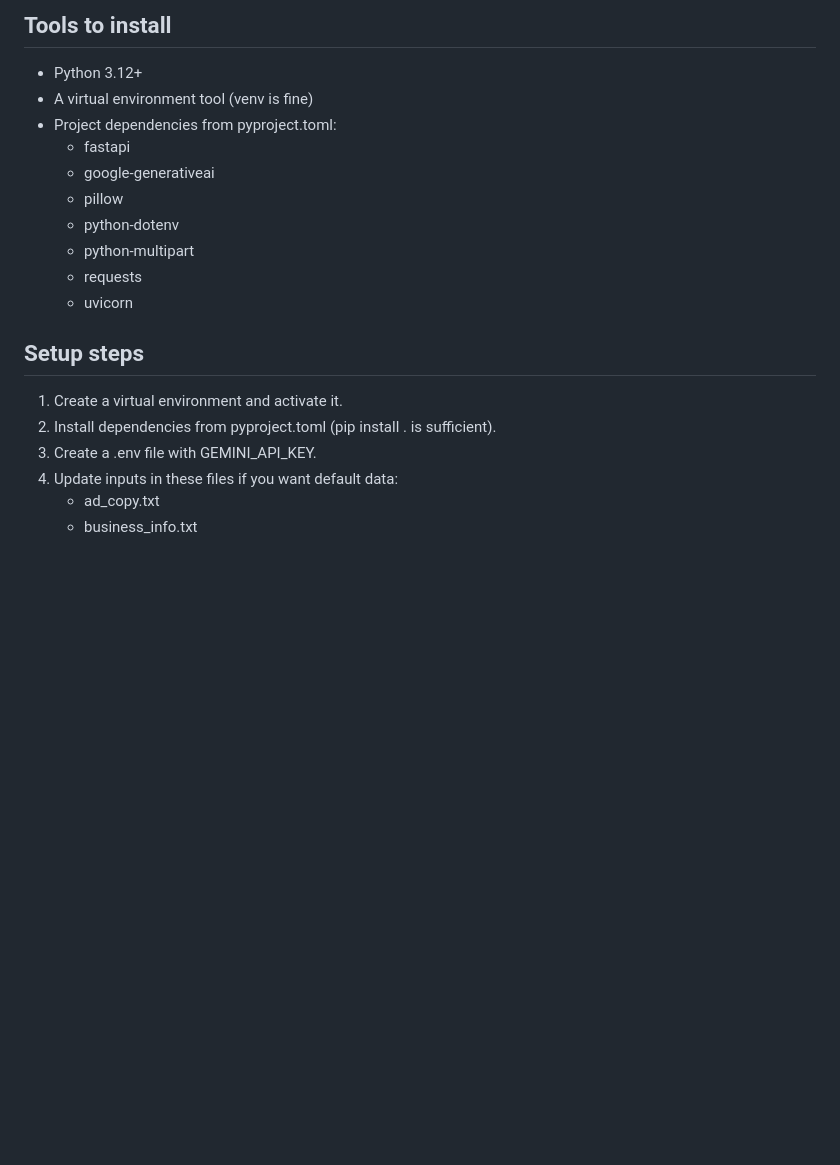
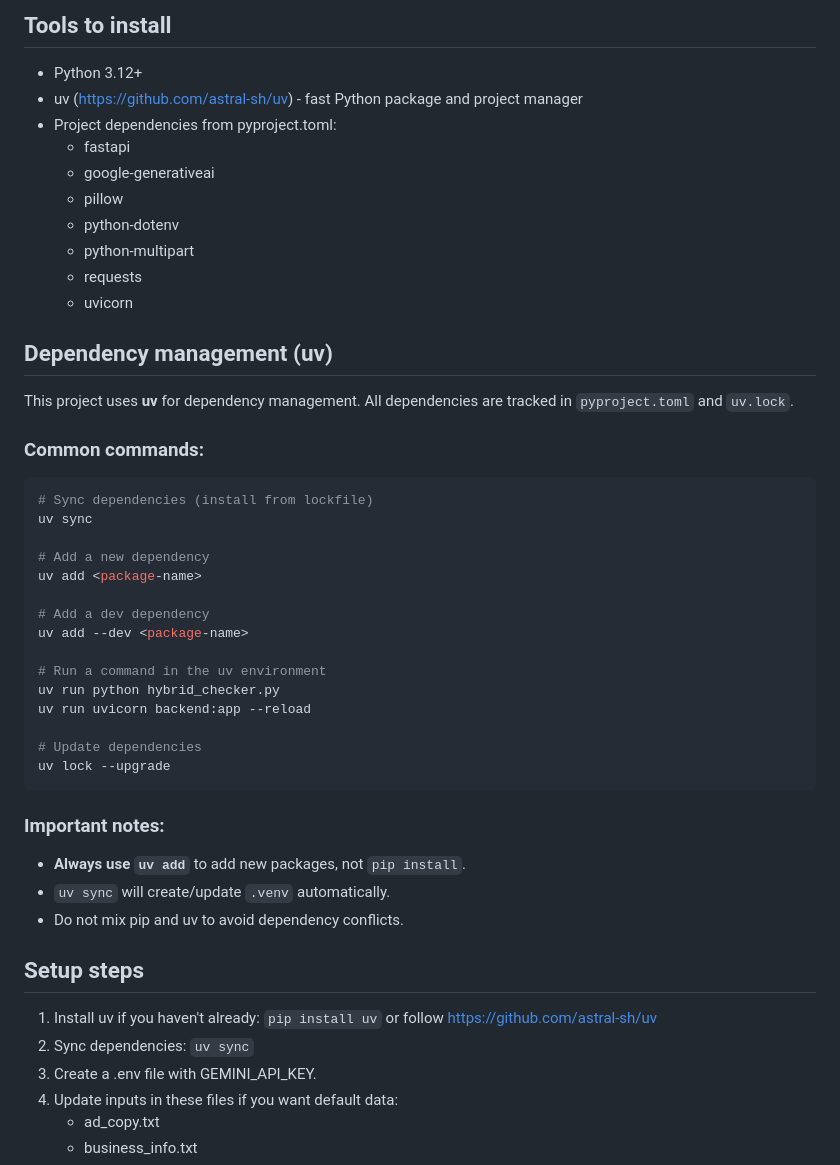
Before and after one commit to ChintuNepali/AI_compliance, a Markdown page: README.md, the part around the change. GitHub-like rendering; blank space fills up the shorter version.

Commit message:
Updating Readme for users to understand we are using uv in this project and what to install and what commands to enter to run this project

````diff
--- a/README.md
+++ b/README.md
@@ -13,7 +13,7 @@ AdChecker analyzes ad copy and optional ad images for Google Ads compliance. It
 
 ## Tools to install
 - Python 3.12+
-- A virtual environment tool (venv is fine)
+- uv (https://github.com/astral-sh/uv) - fast Python package and project manager
 - Project dependencies from pyproject.toml:
   - fastapi
   - google-generativeai
@@ -23,9 +23,36 @@ AdChecker analyzes ad copy and optional ad images for Google Ads compliance. It
   - requests
   - uvicorn
 
+## Dependency management (uv)
+This project uses **uv** for dependency management. All dependencies are tracked in `pyproject.toml` and `uv.lock`.
+
+### Common commands:
+```bash
+# Sync dependencies (install from lockfile)
+uv sync
+
+# Add a new dependency
+uv add <package-name>
+
+# Add a dev dependency
+uv add --dev <package-name>
+
+# Run a command in the uv environment
+uv run python hybrid_checker.py
+uv run uvicorn backend:app --reload
+
+# Update dependencies
+uv lock --upgrade
+```
+
+### Important notes:
+- **Always use `uv add`** to add new packages, not `pip install`.
+- `uv sync` will create/update `.venv` automatically.
+- Do not mix pip and uv to avoid dependency conflicts.
+
 ## Setup steps
-1. Create a virtual environment and activate it.
-2. Install dependencies from pyproject.toml (pip install . is sufficient).
+1. Install uv if you haven't already: `pip install uv` or follow https://github.com/astral-sh/uv
+2. Sync dependencies: `uv sync`
 3. Create a .env file with GEMINI_API_KEY.
 4. Update inputs in these files if you want default data:
    - ad_copy.txt
````
